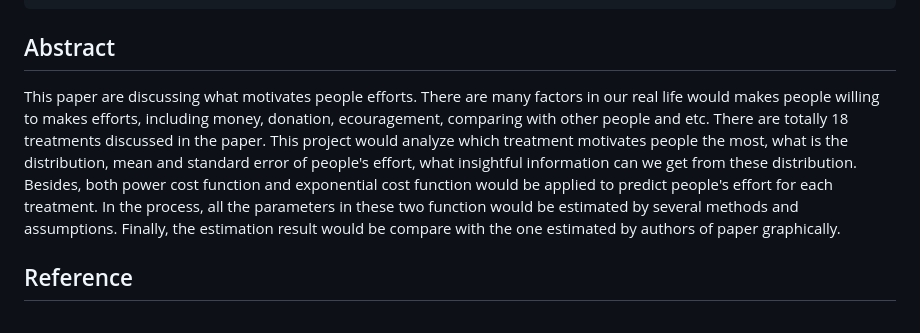
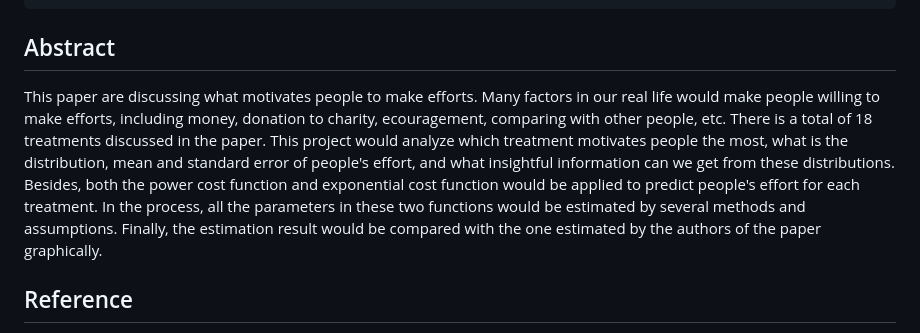
Before and after one commit to YH-Chen1225/EPP_Final, a Markdown page: README.md, the part around the change. Drawn GitHub-style.

````diff
--- a/README.md
+++ b/README.md
@@ -61,8 +61,7 @@ pip install package_name
 ```
 
 ## Abstract
-  This paper are discussing what motivates people efforts. There are many factors in our real life would makes people willing to makes efforts, including money, donation, ecouragement, comparing with other people and etc. There are totally 18 treatments discussed in the paper. This project would analyze which
-  treatment motivates people the most, what is the distribution, mean and standard error of people's effort, what insightful information can we get from these distribution. Besides, both power cost function and exponential cost function would be applied to predict people's effort for each treatment. In the process, all the parameters in these two function would be estimated by several methods and assumptions. Finally, the estimation result would be compare with the one estimated by authors of paper graphically.
+This paper are discussing what motivates people to make efforts. Many factors in our real life would make people willing to make efforts, including money, donation to charity, ecouragement, comparing with other people, etc. There is a total of 18 treatments discussed in the paper. This project would analyze which treatment motivates people the most, what is the distribution, mean and standard error of people's effort, and what insightful information can we get from these distributions. Besides, both the power cost function and exponential cost function would be applied to predict people's effort for each treatment. In the process, all the parameters in these two functions would be estimated by several methods and assumptions. Finally, the estimation result would be compared with the one estimated by the authors of the paper graphically.
 
 ## Reference
 - Stefano DellaVigna and Devin Pope, 2018, "What Motivates Effort? Evidence and Expert Forecasts", Review of Economic Studies, 85(2): 1029–1069
````
